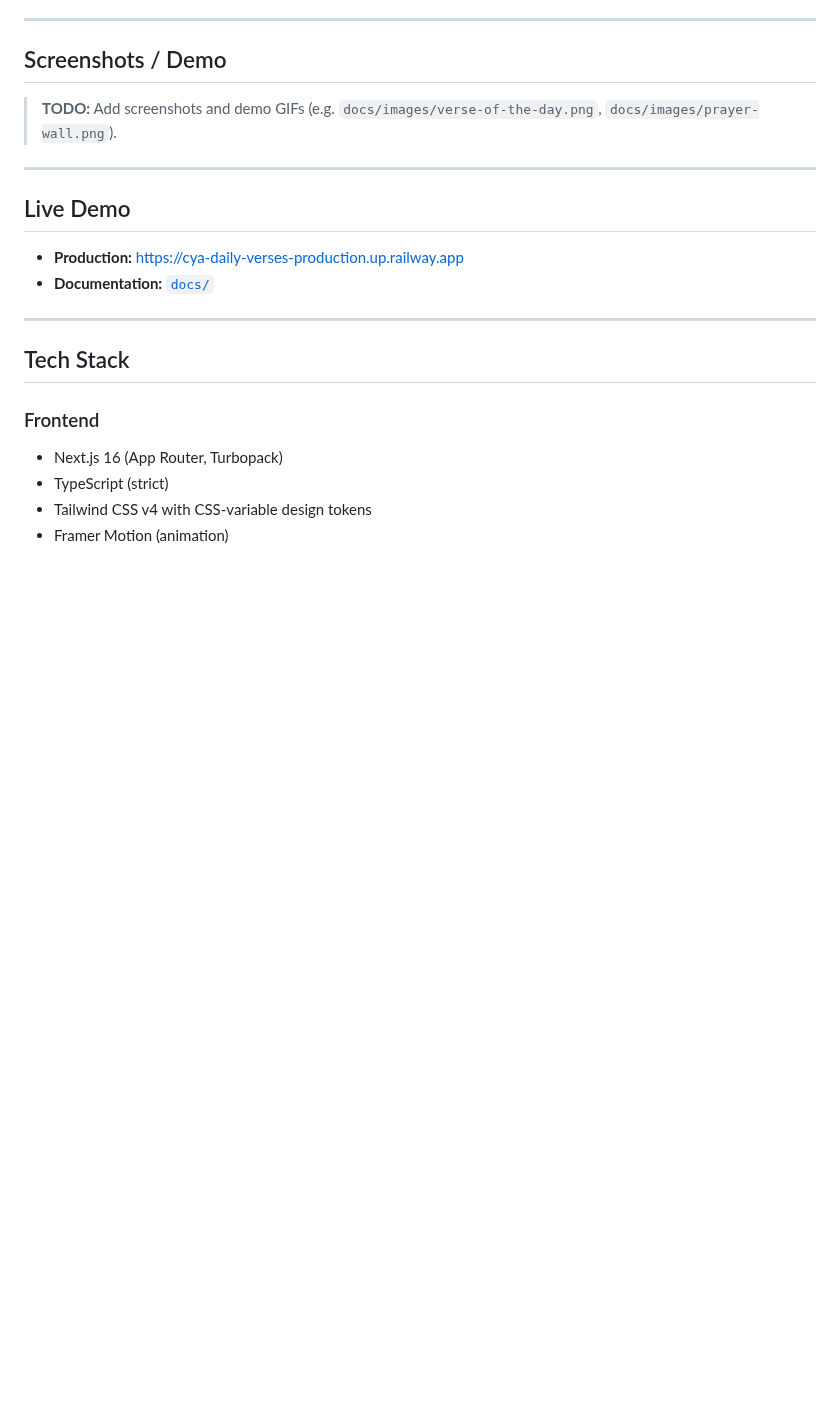
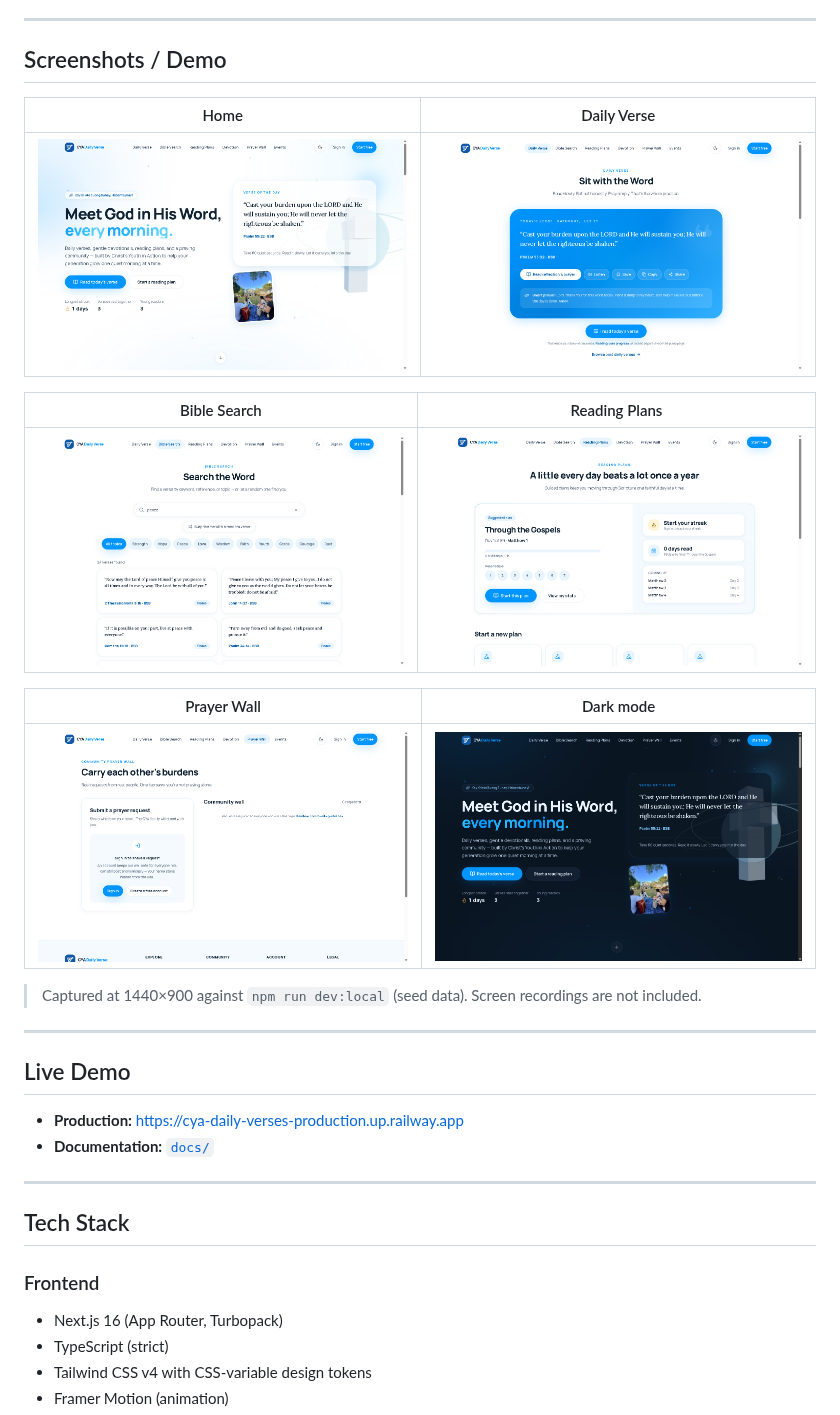
Before and after one commit to dooddles07/CYA-DV, a Markdown page: README.md, the part around the change. Drawn GitHub-style; pictures changed too: docs/images/bible-search.png (added), docs/images/home-hero-dark.png (added), docs/images/home-hero.png (added); blank space fills up the shorter version.

Commit message:
docs: add product screenshots (light/dark, verse, search, plans, prayer) to README and DESIGN

```diff
--- a/README.md
+++ b/README.md
@@ -90,7 +90,19 @@ Full capability breakdown in [`docs/FEATURES.md`](./docs/FEATURES.md).
 
 ## Screenshots / Demo
 
-> **TODO:** Add screenshots and demo GIFs (e.g. `docs/images/verse-of-the-day.png`, `docs/images/prayer-wall.png`).
+| Home | Daily Verse |
+|---|---|
+| ![Home hero](docs/images/home-hero.png) | ![Verse of the day](docs/images/verse-of-the-day.png) |
+
+| Bible Search | Reading Plans |
+|---|---|
+| ![Bible search](docs/images/bible-search.png) | ![Reading plans](docs/images/reading-plans.png) |
+
+| Prayer Wall | Dark mode |
+|---|---|
+| ![Prayer wall](docs/images/prayer-wall.png) | ![Home in dark mode](docs/images/home-hero-dark.png) |
+
+> Captured at 1440×900 against `npm run dev:local` (seed data). Screen recordings are not included.
 
 ---
 
```
Also changed, not shown: docs/CHANGELOG.md (+2 -1 lines), docs/DESIGN.md (+15 -0 lines).
